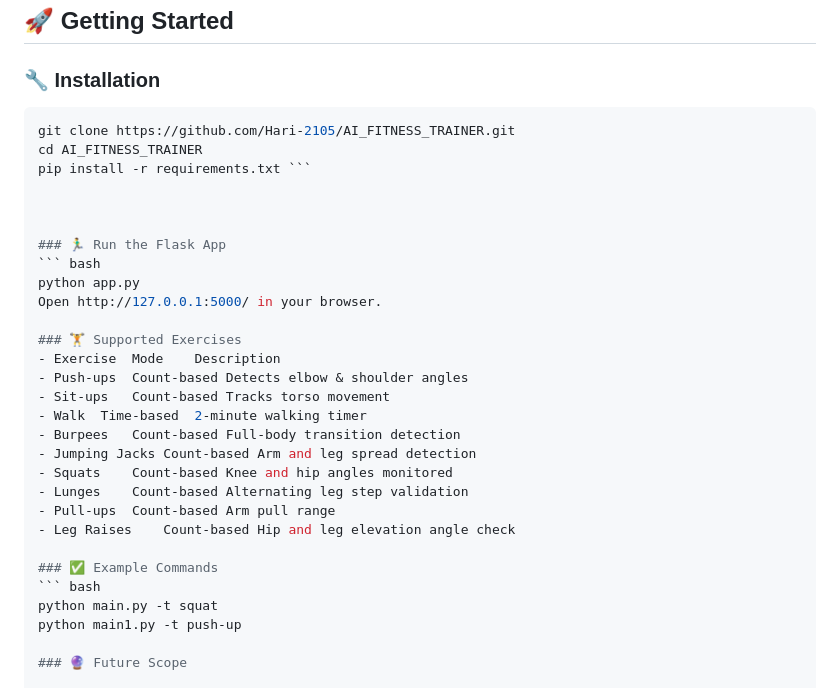
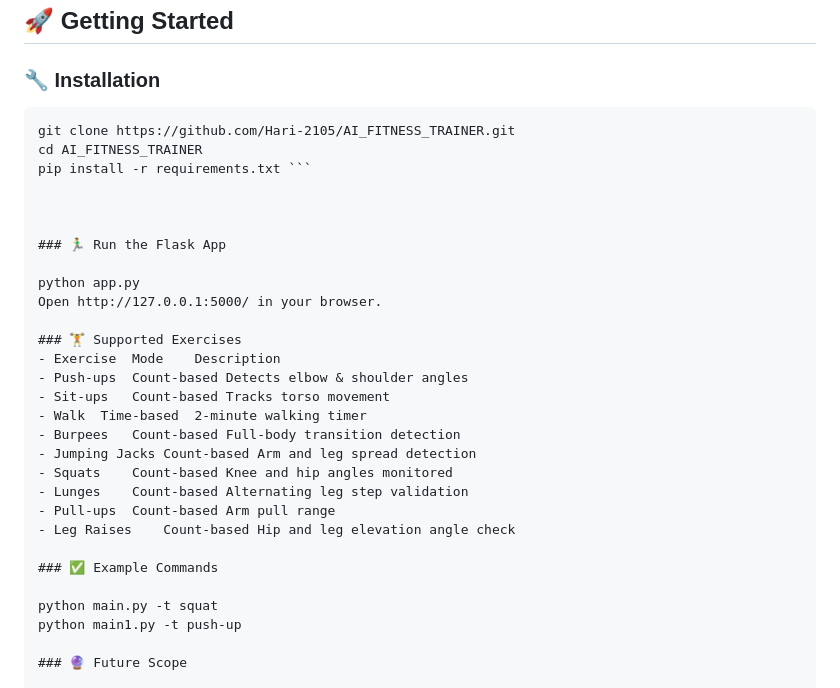
Before and after one commit to Hari-2105/AI_FITNESS_TRAINER, a Markdown page: README.md, the part around the change. Drawn GitHub-style.

````diff
--- a/README.md
+++ b/README.md
@@ -73,7 +73,7 @@ An AI-powered full-body workout assistant that leverages **Computer Vision**, **
 ## 🚀 Getting Started
 
 ### 🔧 Installation
-``` bash
+```
 git clone https://github.com/Hari-2105/AI_FITNESS_TRAINER.git
 cd AI_FITNESS_TRAINER
 pip install -r requirements.txt ```
@@ -81,7 +81,7 @@
 
 
 ### 🏃‍♂️ Run the Flask App
-``` bash
+
 python app.py
 Open http://127.0.0.1:5000/ in your browser.
 
@@ -98,7 +98,7 @@ Open http://127.0.0.1:5000/ in your browser.
 - Leg Raises	Count-based	Hip and leg elevation angle check
 
 ### ✅ Example Commands
-``` bash
+
 python main.py -t squat
 python main1.py -t push-up
 
````
